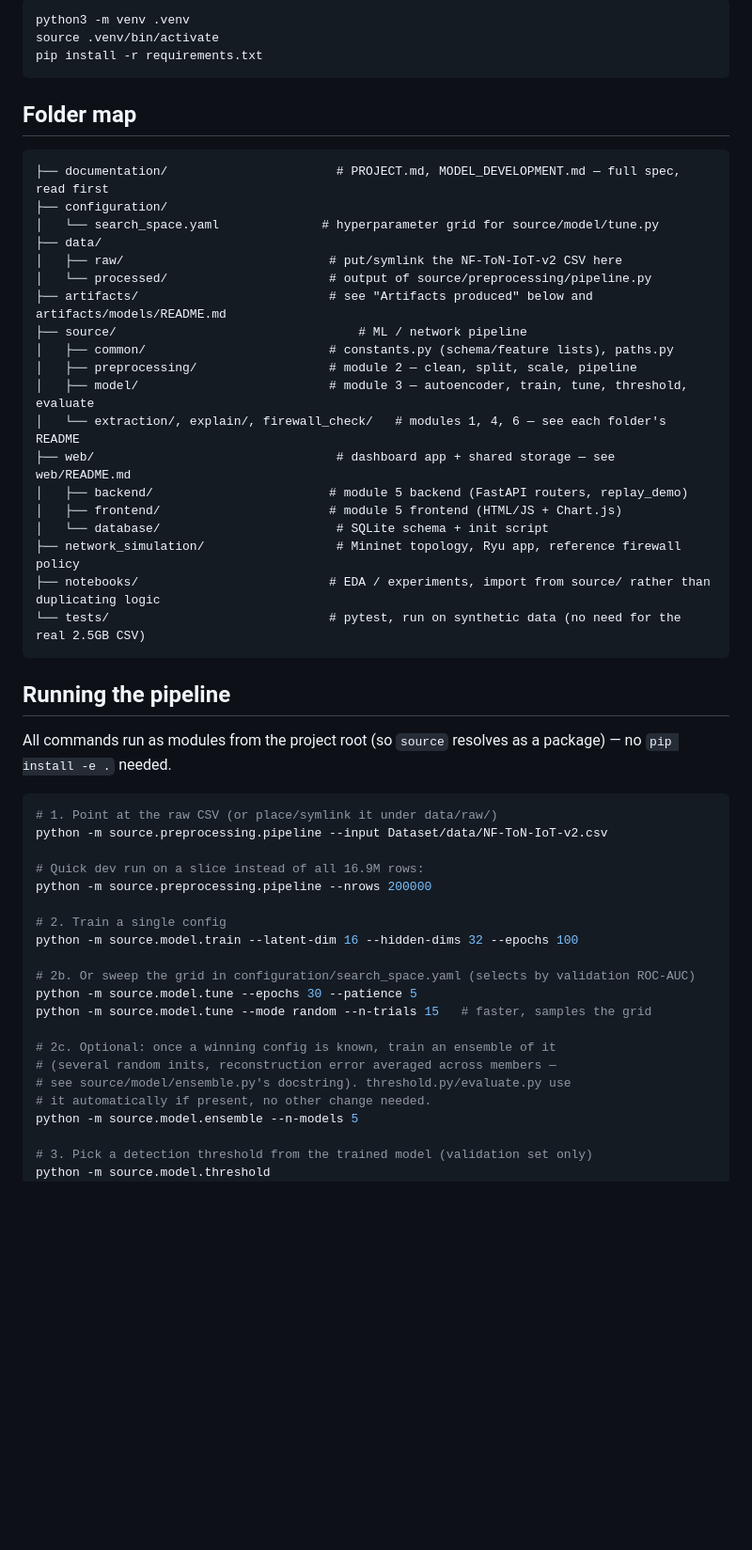
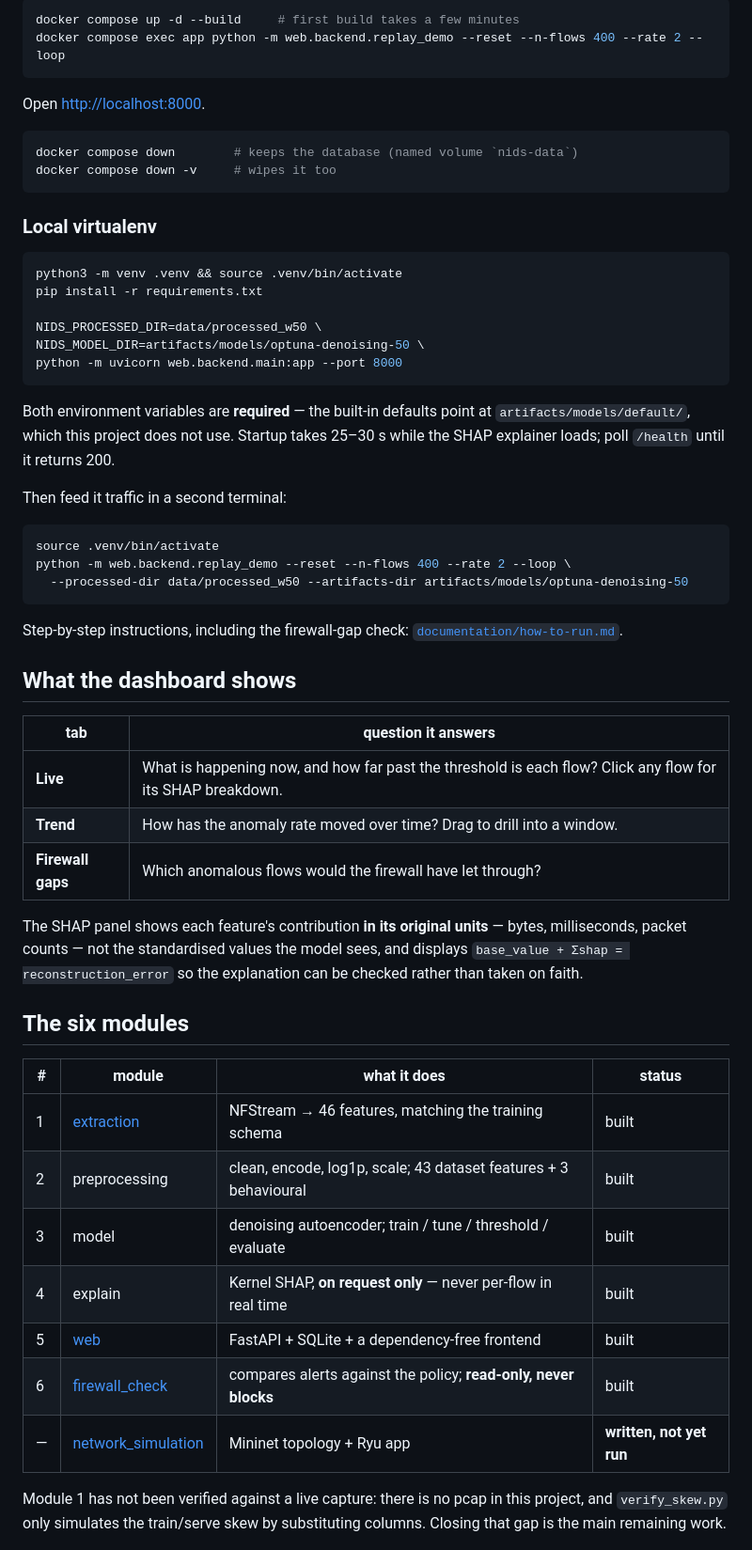
Before and after one commit to Ekkasit-Ph/Network-Intrusion-Detection-System, a Markdown page: README.md, the part around one of its changes. Shown at 94% size. GitHub-like rendering; blank space fills up the shorter version.

````diff
--- a/README.md
+++ b/README.md
@@ -23,57 +81,68 @@ Measured caveats on every reported number:
 
 ```bash
-python3 -m venv .venv
-source .venv/bin/activate
-pip install -r requirements.txt
+docker compose up -d --build     # first build takes a few minutes
+docker compose exec app python -m web.backend.replay_demo --reset --n-flows 400 --rate 2 --loop
 ```
 
-## Folder map
+Open <http://localhost:8000>.
 
-```
-├── documentation/                       # PROJECT.md, MODEL_DEVELOPMENT.md — full spec, read first
-├── configuration/
-│   └── search_space.yaml              # hyperparameter grid for source/model/tune.py
-├── data/
-│   ├── raw/                            # put/symlink the NF-ToN-IoT-v2 CSV here
-│   └── processed/                      # output of source/preprocessing/pipeline.py
-├── artifacts/                          # see "Artifacts produced" below and artifacts/models/README.md
-├── source/                                 # ML / network pipeline
-│   ├── common/                         # constants.py (schema/feature lists), paths.py
-│   ├── preprocessing/                  # module 2 — clean, split, scale, pipeline
-│   ├── model/                          # module 3 — autoencoder, train, tune, threshold, evaluate
-│   └── extraction/, explain/, firewall_check/   # modules 1, 4, 6 — see each folder's README
-├── web/                                 # dashboard app + shared storage — see web/README.md
-│   ├── backend/                        # module 5 backend (FastAPI routers, replay_demo)
-│   ├── frontend/                       # module 5 frontend (HTML/JS + Chart.js)
-│   └── database/                        # SQLite schema + init script
-├── network_simulation/                  # Mininet topology, Ryu app, reference firewall policy
-├── notebooks/                          # EDA / experiments, import from source/ rather than duplicating logic
-└── tests/                              # pytest, run on synthetic data (no need for the real 2.5GB CSV)
+```bash
+docker compose down        # keeps the database (named volume `nids-data`)
+docker compose down -v     # wipes it too
 ```
 
-## Running the pipeline
-
-All commands run as modules from the project root (so `source` resolves as a
-package) — no `pip install -e .` needed.
+### Local virtualenv
 
 ```bash
-# 1. Point at the raw CSV (or place/symlink it under data/raw/)
-python -m source.preprocessing.pipeline --input Dataset/data/NF-ToN-IoT-v2.csv
+python3 -m venv .venv && source .venv/bin/activate
+pip install -r requirements.txt
 
-# Quick dev run on a slice instead of all 16.9M rows:
-python -m source.preprocessing.pipeline --nrows 200000
+NIDS_PROCESSED_DIR=data/processed_w50 \
+NIDS_MODEL_DIR=artifacts/models/optuna-denoising-50 \
+python -m uvicorn web.backend.main:app --port 8000
+```
 
-# 2. Train a single config
-python -m source.model.train --latent-dim 16 --hidden-dims 32 --epochs 100
+Both environment variables are **required** — the built-in defaults point at
+`artifacts/models/default/`, which this project does not use. Startup takes
+25–30 s while the SHAP explainer loads; poll `/health` until it returns 200.
 
-# 2b. Or sweep the grid in configuration/search_space.yaml (selects by validation ROC-AUC)
-python -m source.model.tune --epochs 30 --patience 5
-python -m source.model.tune --mode random --n-trials 15   # faster, samples the grid
+Then feed it traffic in a second terminal:
 
-# 2c. Optional: once a winning config is known, train an ensemble of it
-# (several random inits, reconstruction error averaged across members —
-# see source/model/ensemble.py's docstring). threshold.py/evaluate.py use
-# it automatically if present, no other change needed.
-python -m source.model.ensemble --n-models 5
+```bash
+source .venv/bin/activate
+python -m web.backend.replay_demo --reset --n-flows 400 --rate 2 --loop \
+  --processed-dir data/processed_w50 --artifacts-dir artifacts/models/optuna-denoising-50
+```
 
-# 3. Pick a detection threshold from the trained model (validation set only)
+Step-by-step instructions, including the firewall-gap check:
+[`documentation/how-to-run.md`](documentation/how-to-run.md).
+
+## What the dashboard shows
+
+| tab | question it answers |
+|---|---|
+| **Live** | What is happening now, and how far past the threshold is each flow? Click any flow for its SHAP breakdown. |
+| **Trend** | How has the anomaly rate moved over time? Drag to drill into a window. |
+| **Firewall gaps** | Which anomalous flows would the firewall have let through? |
+
+The SHAP panel shows each feature's contribution **in its original units**
+— bytes, milliseconds, packet counts — not the standardised values the model
+sees, and displays `base_value + Σshap = reconstruction_error` so the
+explanation can be checked rather than taken on faith.
+
+## The six modules
+
+| # | module | what it does | status |
+|---|---|---|---|
+| 1 | [extraction](source/extraction/README.md) | NFStream → 46 features, matching the training schema | built |
+| 2 | preprocessing | clean, encode, log1p, scale; 43 dataset features + 3 behavioural | built |
+| 3 | model | denoising autoencoder; train / tune / threshold / evaluate | built |
+| 4 | explain | Kernel SHAP, **on request only** — never per-flow in real time | built |
+| 5 | [web](web/README.md) | FastAPI + SQLite + a dependency-free frontend | built |
+| 6 | [firewall_check](source/firewall_check/README.md) | compares alerts against the policy; **read-only, never blocks** | built |
+| — | [network_simulation](network_simulation/README.md) | Mininet topology + Ryu app | **written, not yet run** |
+
+Module 1 has not been verified against a live capture: there is no pcap in
+this project, and `verify_skew.py` only simulates the train/serve skew by
+substituting columns. Closing that gap is the main remaining work.
+
````
Also changed, not shown: other parts of README.md (+163 -108 lines).
